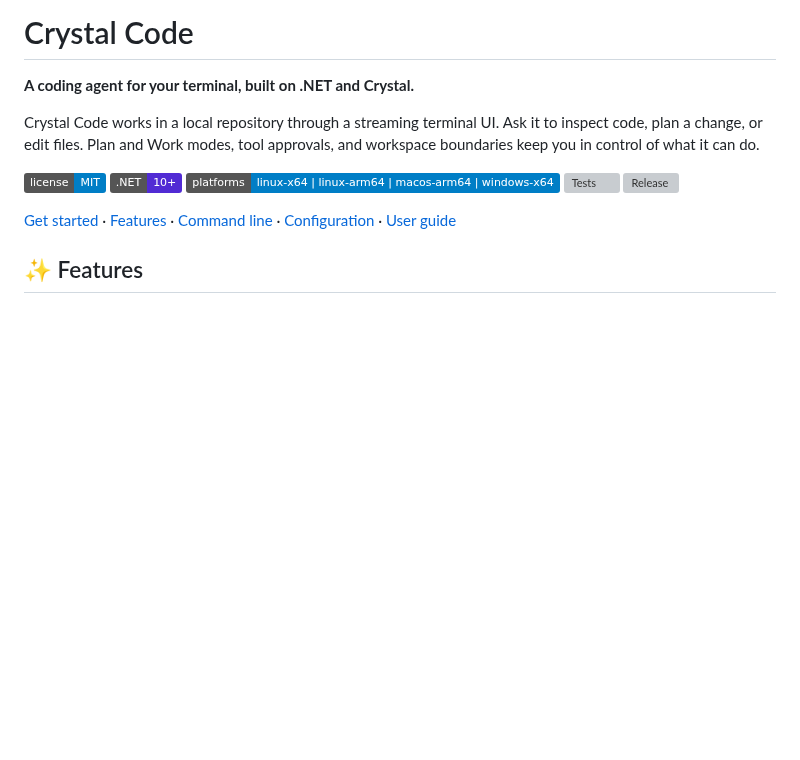
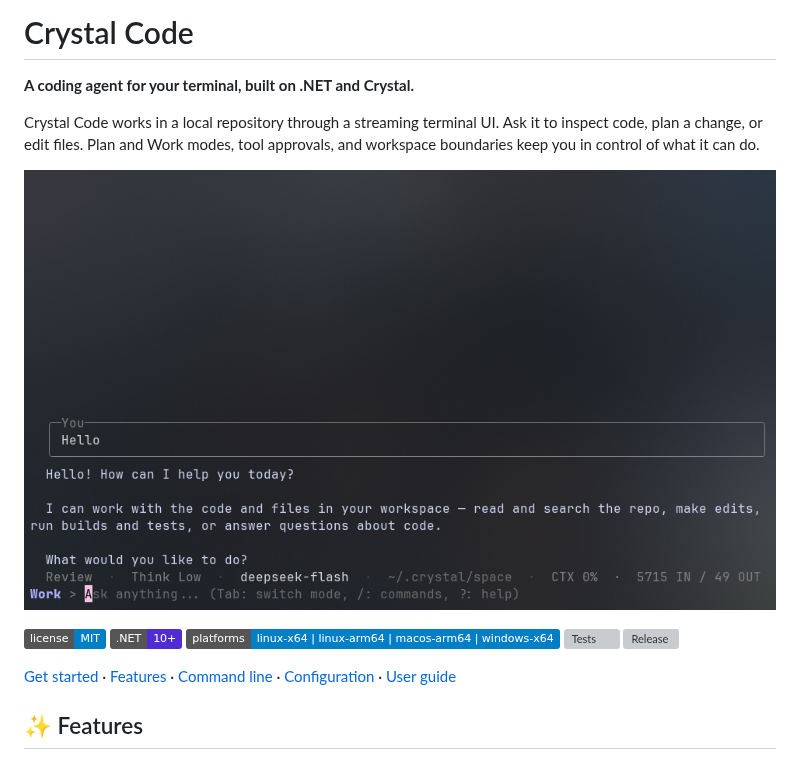
Before and after one commit to YELANDAOKONG/CrystalCode, a Markdown page: README.md, the part around the change. GitHub-like rendering; pictures changed too: docs/terminal.png (added); badges without logos; blank space fills up the shorter version; grey boxes are pictures that could not be loaded.

Commit message:
docs: add terminal screenshot to README

```diff
--- a/README.md
+++ b/README.md
@@ -3,6 +3,8 @@
 **A coding agent for your terminal, built on .NET and Crystal.**
 
 Crystal Code works in a local repository through a streaming terminal UI. Ask it to inspect code, plan a change, or edit files. Plan and Work modes, tool approvals, and workspace boundaries keep you in control of what it can do.
+
+![Crystal Code terminal session in Work mode](docs/terminal.png)
 
 [![License: MIT](https://img.shields.io/badge/license-MIT-blue.svg)](LICENSE)
 [![.NET](https://img.shields.io/badge/.NET-10%2B-512BD4.svg)](https://dotnet.microsoft.com/)
```
